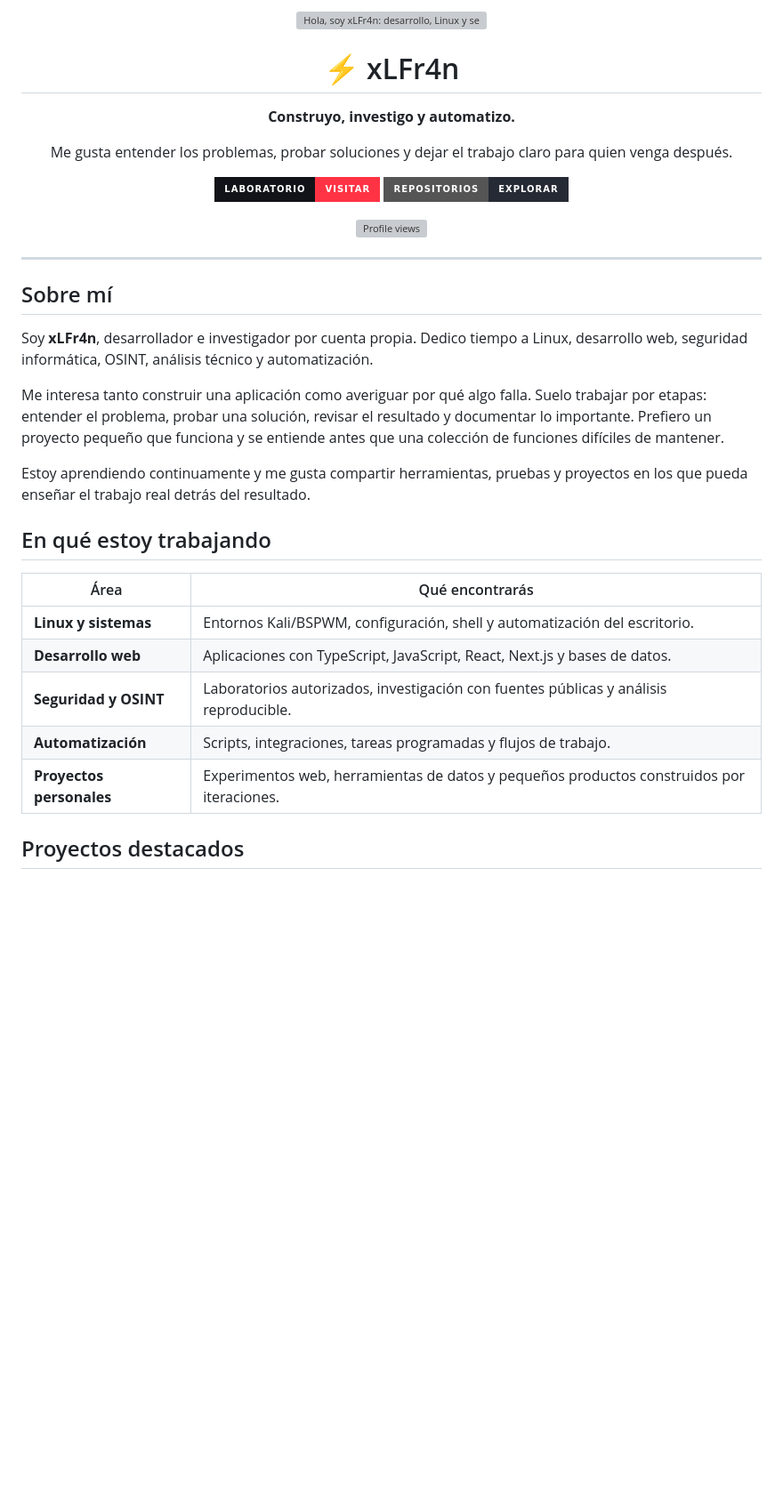
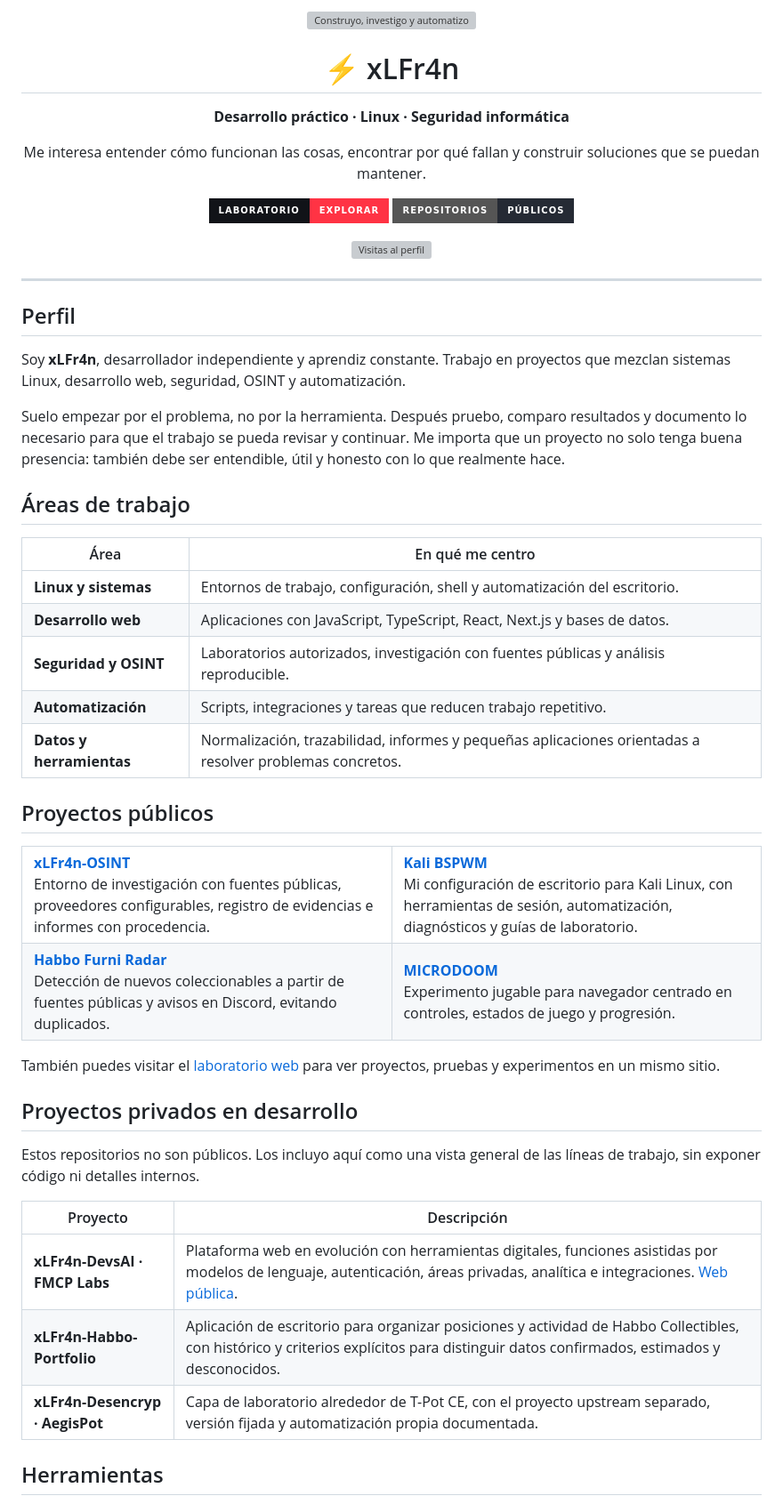
Before and after one commit to xlfr4n/xLFr4n, a Markdown page: README.md, the part around one of its changes. Shown at 89% size. Rendered like a GitHub page; badges without logos; blank space fills up the shorter version; grey boxes are pictures that could not be loaded.

Commit message:
docs(profile): renovar README y unificar identidad xLFr4n

```diff
--- a/README.md
+++ b/README.md
@@ -1,44 +1,79 @@
 <div align="center">
 
 <a href="https://xlfr4n.github.io/xLFr4n/">
-  <img src="https://readme-typing-svg.demolab.com?font=JetBrains+Mono&weight=600&size=25&duration=3400&pause=1200&color=FF3344&center=true&vCenter=true&repeat=true&width=760&height=58&lines=Hola%2C+soy+xLFr4n;Desarrollo+%C2%B7+Linux+%C2%B7+Seguridad;Investigar+%E2%86%92+Construir+%E2%86%92+Verificar" alt="Hola, soy xLFr4n: desarrollo, Linux y seguridad">
+  <img src="https://readme-typing-svg.demolab.com?font=JetBrains+Mono&weight=600&size=22&duration=3200&pause=1000&color=FF3344&center=true&vCenter=true&repeat=true&width=760&height=52&lines=Construyo%2C+investigo+y+automatizo;Desarrollo+%C2%B7+Linux+%C2%B7+Seguridad;Investigar+%E2%86%92+Construir+%E2%86%92+Verificar" alt="Construyo, investigo y automatizo">
 </a>
 
 <h1>⚡ xLFr4n</h1>
 
-<p><strong>Construyo, investigo y automatizo.</strong></p>
-<p>Me gusta entender los problemas, probar soluciones y dejar el trabajo claro para quien venga después.</p>
+<p><strong>Desarrollo práctico · Linux · Seguridad informática</strong></p>
+<p>Me interesa entender cómo funcionan las cosas, encontrar por qué fallan y construir soluciones que se puedan mantener.</p>
 
 <p>
-  <a href="https://xlfr4n.github.io/xLFr4n/"><img src="https://img.shields.io/badge/Laboratorio-Visitar-FF3344?style=for-the-badge&labelColor=111318" alt="Visitar el laboratorio"></a>
-  <a href="https://github.com/xlfr4n?tab=repositories"><img src="https://img.shields.io/badge/Repositorios-Explorar-252A34?style=for-the-badge&logo=github&logoColor=white" alt="Explorar repositorios"></a>
+  <a href="https://xlfr4n.github.io/xLFr4n/"><img src="https://img.shields.io/badge/Laboratorio-Explorar-FF3344?style=for-the-badge&labelColor=111318" alt="Explorar el laboratorio"></a>
+  <a href="https://github.com/xlfr4n?tab=repositories"><img src="https://img.shields.io/badge/Repositorios-P%C3%BAblicos-252A34?style=for-the-badge&logo=github&logoColor=white" alt="Repositorios públicos"></a>
 </p>
 
 <p>
-  <img src="https://komarev.com/ghpvc/?username=xlfr4n&label=Profile%20views&color=FF3344&style=flat-square" alt="Profile views">
+  <img src="https://komarev.com/ghpvc/?username=xlfr4n&label=Visitas+al+perfil&color=FF3344&style=flat-square" alt="Visitas al perfil">
 </p>
 
 </div>
 
 ---
 
-## Sobre mí
+## Perfil
 
-Soy **xLFr4n**, desarrollador e investigador por cuenta propia. Dedico tiempo a Linux, desarrollo web, seguridad informática, OSINT, análisis técnico y automatización.
+Soy **xLFr4n**, desarrollador independiente y aprendiz constante. Trabajo en proyectos que mezclan sistemas Linux, desarrollo web, seguridad, OSINT y automatización.
 
-Me interesa tanto construir una aplicación como averiguar por qué algo falla. Suelo trabajar por etapas: entender el problema, probar una solución, revisar el resultado y documentar lo importante. Prefiero un proyecto pequeño que funciona y se entiende antes que una colección de funciones difíciles de mantener.
+Suelo empezar por el problema, no por la herramienta. Después pruebo, comparo resultados y documento lo necesario para que el trabajo se pueda revisar y continuar. Me importa que un proyecto no solo tenga buena presencia: también debe ser entendible, útil y honesto con lo que realmente hace.
 
-Estoy aprendiendo continuamente y me gusta compartir herramientas, pruebas y proyectos en los que pueda enseñar el trabajo real detrás del resultado.
+## Áreas de trabajo
 
-## En qué estoy trabajando
+| Área | En qué me centro |
+| --- | --- |
+| **Linux y sistemas** | Entornos de trabajo, configuración, shell y automatización del escritorio. |
+| **Desarrollo web** | Aplicaciones con JavaScript, TypeScript, React, Next.js y bases de datos. |
+| **Seguridad y OSINT** | Laboratorios autorizados, investigación con fuentes públicas y análisis reproducible. |
+| **Automatización** | Scripts, integraciones y tareas que reducen trabajo repetitivo. |
+| **Datos y herramientas** | Normalización, trazabilidad, informes y pequeñas aplicaciones orientadas a resolver problemas concretos. |
 
-| Área | Qué encontrarás |
+## Proyectos públicos
+
+<table>
+  <tr>
+    <td width="50%">
+      <strong><a href="https://github.com/xlfr4n/xLFr4n-OSINT">xLFr4n-OSINT</a></strong><br>
+      Entorno de investigación con fuentes públicas, proveedores configurables, registro de evidencias e informes con procedencia.
+    </td>
+    <td width="50%">
+      <strong><a href="https://github.com/xlfr4n/xLFr4n-Kali-BSPWM">Kali BSPWM</a></strong><br>
+      Mi configuración de escritorio para Kali Linux, con herramientas de sesión, automatización, diagnósticos y guías de laboratorio.
+    </td>
+  </tr>
+  <tr>
+    <td width="50%">
+      <strong><a href="https://github.com/xlfr4n/xLFr4n-Habbo-Furni-Radar">Habbo Furni Radar</a></strong><br>
+      Detección de nuevos coleccionables a partir de fuentes públicas y avisos en Discord, evitando duplicados.
+    </td>
+    <td width="50%">
+      <strong><a href="https://xlfr4n.github.io/xLFr4n/play/">MICRODOOM</a></strong><br>
+      Experimento jugable para navegador centrado en controles, estados de juego y progresión.
+    </td>
+  </tr>
+</table>
+
+También puedes visitar el [laboratorio web](https://xlfr4n.github.io/xLFr4n/) para ver proyectos, pruebas y experimentos en un mismo sitio.
+
+## Proyectos privados en desarrollo
+
+Estos repositorios no son públicos. Los incluyo aquí como una vista general de las líneas de trabajo, sin exponer código ni detalles internos.
+
+| Proyecto | Descripción |
 | --- | --- |
-| **Linux y sistemas** | Entornos Kali/BSPWM, configuración, shell y automatización del escritorio. |
-| **Desarrollo web** | Aplicaciones con TypeScript, JavaScript, React, Next.js y bases de datos. |
-| **Seguridad y OSINT** | Laboratorios autorizados, investigación con fuentes públicas y análisis reproducible. |
-| **Automatización** | Scripts, integraciones, tareas programadas y flujos de trabajo. |
-| **Proyectos personales** | Experimentos web, herramientas de datos y pequeños productos construidos por iteraciones. |
+| **xLFr4n-DevsAI · FMCP Labs** | Plataforma web en evolución con herramientas digitales, funciones asistidas por modelos de lenguaje, autenticación, áreas privadas, analítica e integraciones. [Web pública](https://fmcplabs.com/). |
+| **xLFr4n-Habbo-Portfolio** | Aplicación de escritorio para organizar posiciones y actividad de Habbo Collectibles, con histórico y criterios explícitos para distinguir datos confirmados, estimados y desconocidos. |
+| **xLFr4n-Desencryp · AegisPot** | Capa de laboratorio alrededor de T-Pot CE, con el proyecto upstream separado, versión fijada y automatización propia documentada. |
 
-## Proyectos destacados
+## Herramientas
 
```
Also changed, not shown: other parts of README.md (+39 -53 lines).
